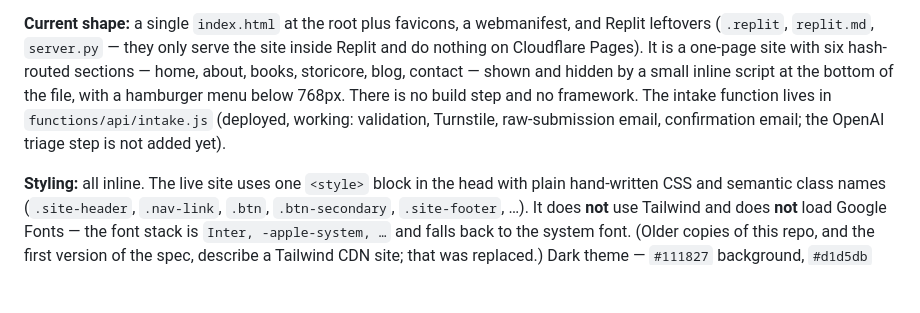
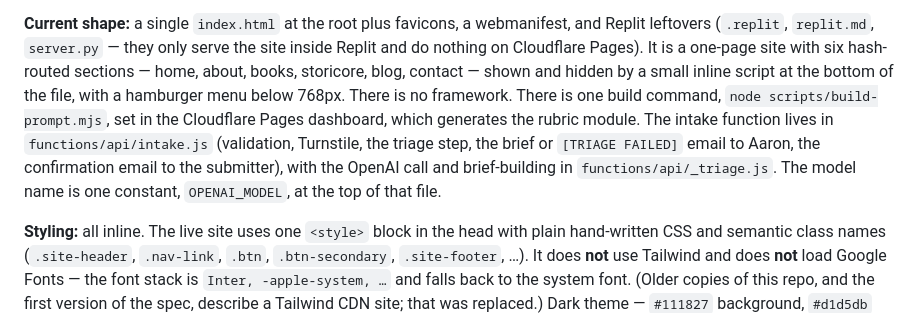
Before and after one commit to Tequestador/-aaron-pitters-website, a Markdown page: CLAUDE.md, the part around the change. Drawn GitHub-style; blank space fills up the shorter version.

```diff
--- a/CLAUDE.md
+++ b/CLAUDE.md
@@ -17,9 +17,12 @@ Replit leftovers (`.replit`, `replit.md`, `server.py` — they only serve the si
 Replit and do nothing on Cloudflare Pages). It is a one-page site with six hash-routed
 sections — home, about, books, storicore, blog, contact — shown and hidden by a small
 inline script at the bottom of the file, with a hamburger menu below 768px. There is no
-build step and no framework. The intake function lives in `functions/api/intake.js`
-(deployed, working: validation, Turnstile, raw-submission email, confirmation email; the
-OpenAI triage step is not added yet).
+framework. There is one build command, `node scripts/build-prompt.mjs`, set in the
+Cloudflare Pages dashboard, which generates the rubric module. The intake function lives in
+`functions/api/intake.js` (validation, Turnstile, the triage step, the brief or
+`[TRIAGE FAILED]` email to Aaron, the confirmation email to the submitter), with the OpenAI
+call and brief-building in `functions/api/_triage.js`. The model name is one constant,
+`OPENAI_MODEL`, at the top of that file.
 
 **Styling:** all inline. The live site uses one `<style>` block in the head with plain
 hand-written CSS and semantic class names (`.site-header`, `.nav-link`, `.btn`,
```
Also changed, not shown: docs/build-spec.md (+29 -2 lines), docs/launch-checklist.md (+3 -4 lines).
